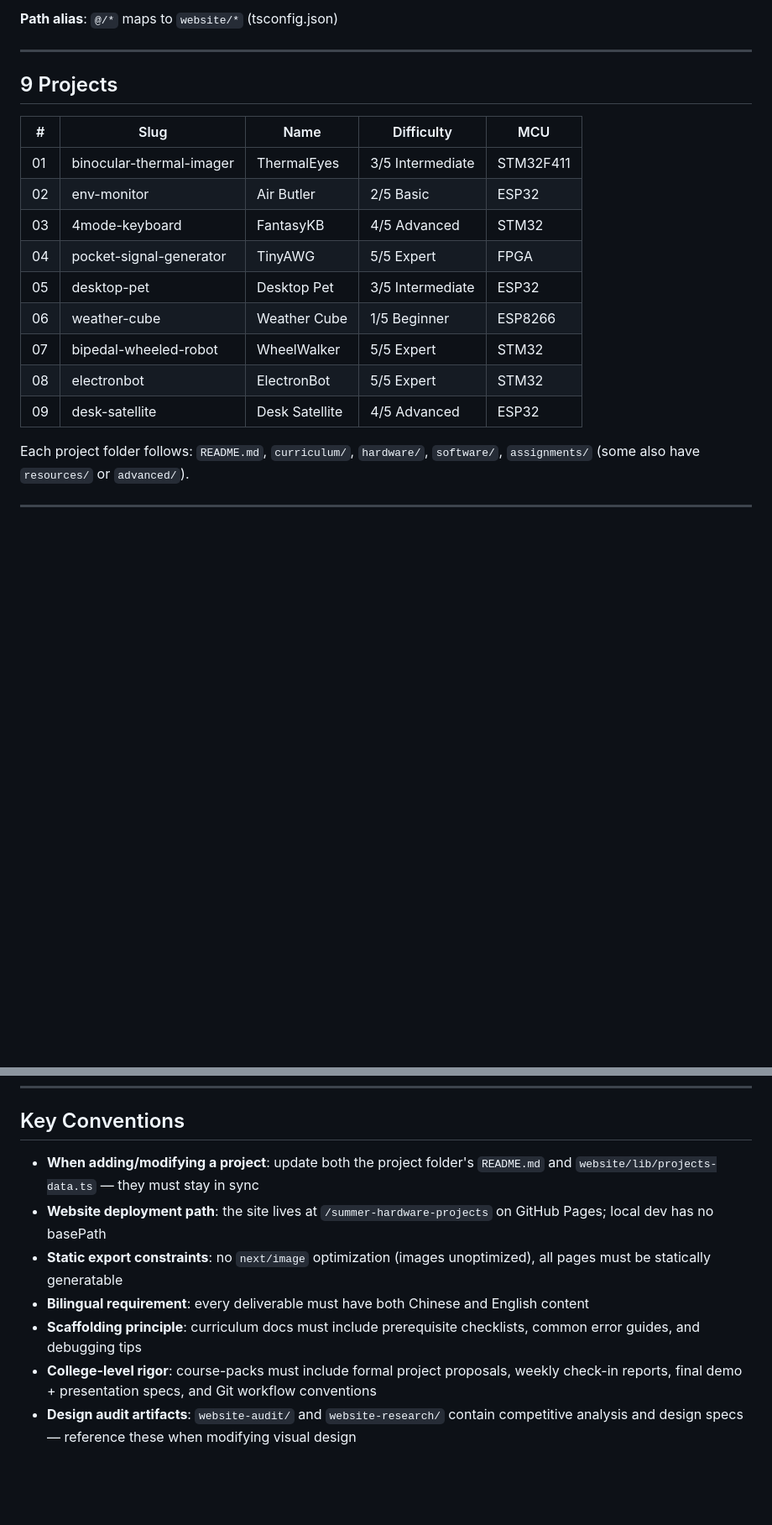
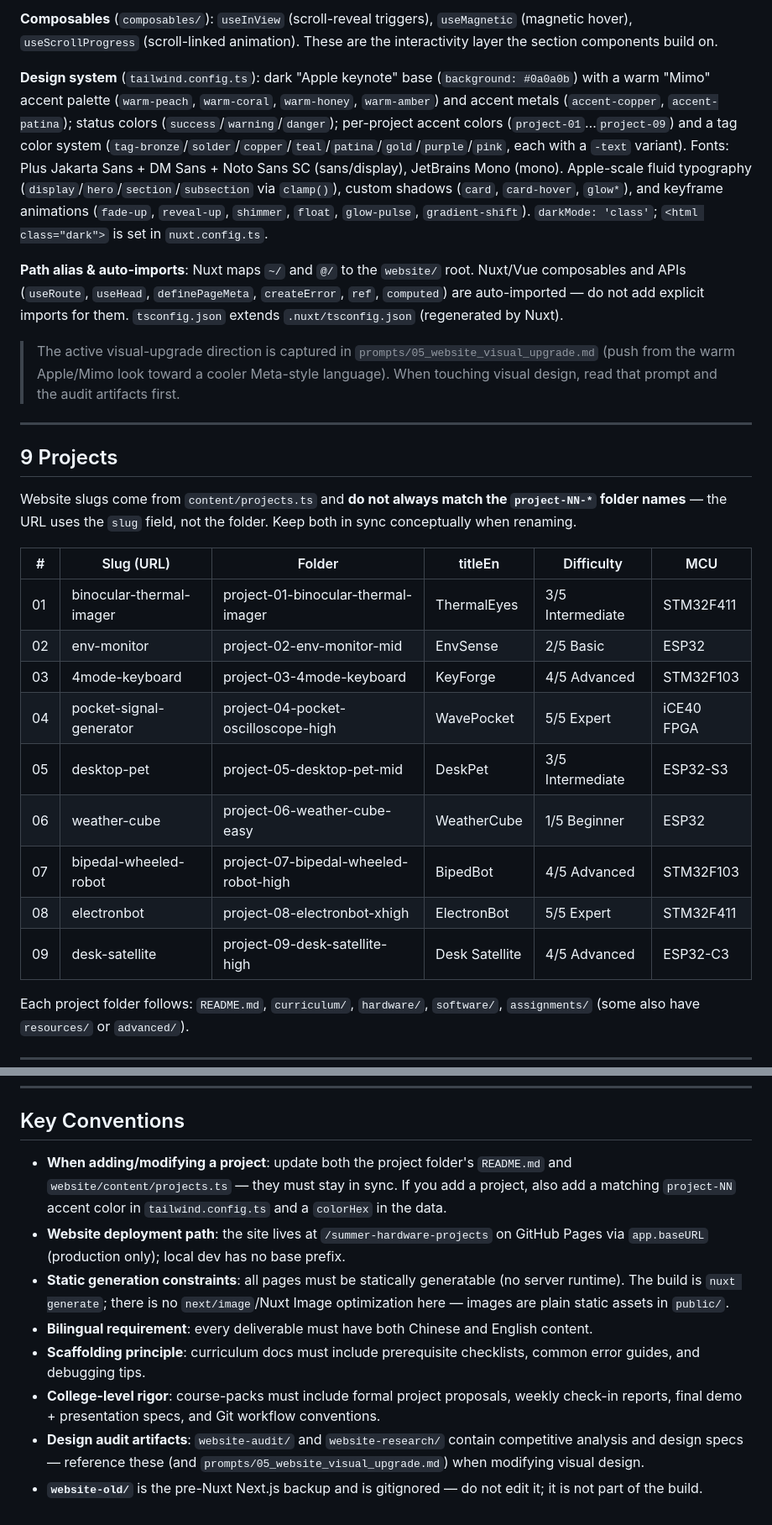
Before and after one commit to jojojjjjj/summer-hardware-projects, a Markdown page: CLAUDE.md, 2 parts joined by grey strips. Shown at 84% size. Drawn GitHub-style; blank space fills up the shorter version.

```diff
--- a/CLAUDE.md
+++ b/CLAUDE.md
@@ -75,21 +79,29 @@ node verify-screenshot.js   # Playwright script — captures screenshots to veri
 
-**Path alias**: `@/*` maps to `website/*` (tsconfig.json)
+**Composables** (`composables/`): `useInView` (scroll-reveal triggers), `useMagnetic` (magnetic hover), `useScrollProgress` (scroll-linked animation). These are the interactivity layer the section components build on.
+
+**Design system** (`tailwind.config.ts`): dark "Apple keynote" base (`background: #0a0a0b`) with a warm "Mimo" accent palette (`warm-peach`, `warm-coral`, `warm-honey`, `warm-amber`) and accent metals (`accent-copper`, `accent-patina`); status colors (`success`/`warning`/`danger`); per-project accent colors (`project-01`…`project-09`) and a tag color system (`tag-bronze`/`solder`/`copper`/`teal`/`patina`/`gold`/`purple`/`pink`, each with a `-text` variant). Fonts: Plus Jakarta Sans + DM Sans + Noto Sans SC (sans/display), JetBrains Mono (mono). Apple-scale fluid typography (`display`/`hero`/`section`/`subsection` via `clamp()`), custom shadows (`card`, `card-hover`, `glow*`), and keyframe animations (`fade-up`, `reveal-up`, `shimmer`, `float`, `glow-pulse`, `gradient-shift`). `darkMode: 'class'`; `<html class="dark">` is set in `nuxt.config.ts`.
+
+**Path alias & auto-imports**: Nuxt maps `~/` and `@/` to the `website/` root. Nuxt/Vue composables and APIs (`useRoute`, `useHead`, `definePageMeta`, `createError`, `ref`, `computed`) are auto-imported — do not add explicit imports for them. `tsconfig.json` extends `.nuxt/tsconfig.json` (regenerated by Nuxt).
+
+> The active visual-upgrade direction is captured in `prompts/05_website_visual_upgrade.md` (push from the warm Apple/Mimo look toward a cooler Meta-style language). When touching visual design, read that prompt and the audit artifacts first.
 
 ---
 
 ## 9 Projects
 
-| # | Slug | Name | Difficulty | MCU |
-|---|---|---|---|---|
-| 01 | binocular-thermal-imager | ThermalEyes | 3/5 Intermediate | STM32F411 |
-| 02 | env-monitor | Air Butler | 2/5 Basic | ESP32 |
-| 03 | 4mode-keyboard | FantasyKB | 4/5 Advanced | STM32 |
-| 04 | pocket-signal-generator | TinyAWG | 5/5 Expert | FPGA |
-| 05 | desktop-pet | Desktop Pet | 3/5 Intermediate | ESP32 |
-| 06 | weather-cube | Weather Cube | 1/5 Beginner | ESP8266 |
-| 07 | bipedal-wheeled-robot | WheelWalker | 5/5 Expert | STM32 |
-| 08 | electronbot | ElectronBot | 5/5 Expert | STM32 |
-| 09 | desk-satellite | Desk Satellite | 4/5 Advanced | ESP32 |
+Website slugs come from `content/projects.ts` and **do not always match the `project-NN-*` folder names** — the URL uses the `slug` field, not the folder. Keep both in sync conceptually when renaming.
+
+| # | Slug (URL) | Folder | titleEn | Difficulty | MCU |
+|---|---|---|---|---|---|
+| 01 | binocular-thermal-imager | project-01-binocular-thermal-imager | ThermalEyes | 3/5 Intermediate | STM32F411 |
+| 02 | env-monitor | project-02-env-monitor-mid | EnvSense | 2/5 Basic | ESP32 |
+| 03 | 4mode-keyboard | project-03-4mode-keyboard | KeyForge | 4/5 Advanced | STM32F103 |
+| 04 | pocket-signal-generator | project-04-pocket-oscilloscope-high | WavePocket | 5/5 Expert | iCE40 FPGA |
+| 05 | desktop-pet | project-05-desktop-pet-mid | DeskPet | 3/5 Intermediate | ESP32-S3 |
+| 06 | weather-cube | project-06-weather-cube-easy | WeatherCube | 1/5 Beginner | ESP32 |
+| 07 | bipedal-wheeled-robot | project-07-bipedal-wheeled-robot-high | BipedBot | 4/5 Advanced | STM32F103 |
+| 08 | electronbot | project-08-electronbot-xhigh | ElectronBot | 5/5 Expert | STM32F411 |
+| 09 | desk-satellite | project-09-desk-satellite-high | Desk Satellite | 4/5 Advanced | ESP32-C3 |
 
 Each project folder follows: `README.md`, `curriculum/`, `hardware/`, `software/`, `assignments/` (some also have `resources/` or `advanced/`).
 
@@ -128,10 +140,11 @@ Team config: `.claude/teams/summer-project/config.json` (lead: project-manager,
 
 ## Key Conventions
 
-- **When adding/modifying a project**: update both the project folder's `README.md` and `website/lib/projects-data.ts` — they must stay in sync
-- **Website deployment path**: the site lives at `/summer-hardware-projects` on GitHub Pages; local dev has no basePath
-- **Static export constraints**: no `next/image` optimization (images unoptimized), all pages must be statically generatable
-- **Bilingual requirement**: every deliverable must have both Chinese and English content
-- **Scaffolding principle**: curriculum docs must include prerequisite checklists, common error guides, and debugging tips
-- **College-level rigor**: course-packs must include formal project proposals, weekly check-in reports, final demo + presentation specs, and Git workflow conventions
-- **Design audit artifacts**: `website-audit/` and `website-research/` contain competitive analysis and design specs — reference these when modifying visual design
+- **When adding/modifying a project**: update both the project folder's `README.md` and `website/content/projects.ts` — they must stay in sync. If you add a project, also add a matching `project-NN` accent color in `tailwind.config.ts` and a `colorHex` in the data.
+- **Website deployment path**: the site lives at `/summer-hardware-projects` on GitHub Pages via `app.baseURL` (production only); local dev has no base prefix.
+- **Static generation constraints**: all pages must be statically generatable (no server runtime). The build is `nuxt generate`; there is no `next/image`/Nuxt Image optimization here — images are plain static assets in `public/`.
+- **Bilingual requirement**: every deliverable must have both Chinese and English content.
+- **Scaffolding principle**: curriculum docs must include prerequisite checklists, common error guides, and debugging tips.
+- **College-level rigor**: course-packs must include formal project proposals, weekly check-in reports, final demo + presentation specs, and Git workflow conventions.
+- **Design audit artifacts**: `website-audit/` and `website-research/` contain competitive analysis and design specs — reference these (and `prompts/05_website_visual_upgrade.md`) when modifying visual design.
+- **`website-old/`** is the pre-Nuxt Next.js backup and is gitignored — do not edit it; it is not part of the build.
```
Also changed, not shown: other parts of CLAUDE.md (+29 -25 lines).
